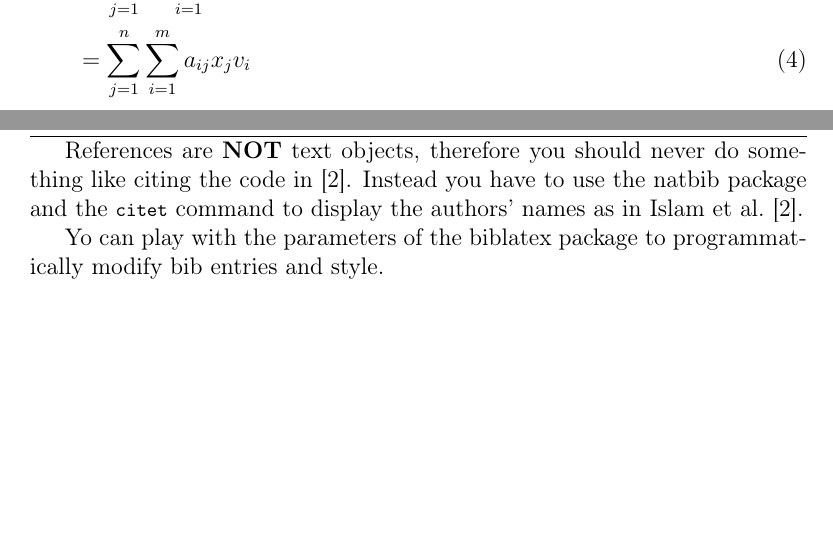
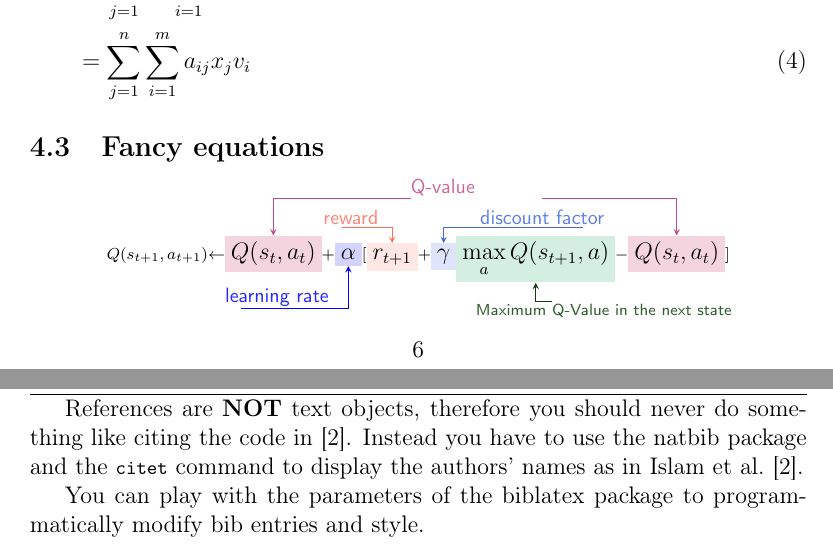
Before and after one commit to FLAGlab/Latex, a LaTeX document (keeping-up.tex, which reads biblio.tex, equations/bellman.tex, math.tex): two parts of pages 6 and 7 of 8, joined at a grey line, cut so that both start at the same text, the shorter picture padded with empty space. Compiled offline with pdfLaTeX.

Commit message:
adding equations
Signed-off-by: ncardozo <n.cardozo@uniandes.edu.co>

```diff
--- a/biblio.tex
+++ b/biblio.tex
@@ -21,6 +21,6 @@ Bibliographies are manages by the bibtex package/specification. This will let us
 
 References are \textbf{NOT} text objects, therefore you should never do something like citing the code in \cite{islam20}. Instead you have to use the natbib package and the \spy{citet} command to display the authors' names as in \citet{islam20}.
 
-Yo can play with the parameters of the biblatex package to programmatically modify bib entries and style.
+You can play with the parameters of the biblatex package to programmatically modify bib entries and style.
 
 \endinput
--- /dev/null
+++ b/equations/bellman.tex
@@ -0,0 +1,38 @@
+
+\begin{equation*} \label{eq:QL}
+\scriptstyle
+    Q(s_{t+1},\, a_{t+1}) \leftarrow
+    {\tikzmarknode{qt}{\highlight{purple}{$Q(s_t, a_t)$}}} +
+    {\tikzmarknode{alpha}{\highlight{blue}{$\alpha$}}}
+    [
+    {\tikzmarknode{r}{\highlight{Bittersweet}{$r_{t+1}$}}}  +
+    {\tikzmarknode{gamma}{\highlight{RoyalBlue}{$\gamma$}}}
+    {\tikzmarknode{max}{\highlight{OliveGreen}{$\max\limits_a Q(s_{t+1},a)$}}} -
+    {\tikzmarknode{qt2}{\highlight{purple}{$Q(s_t, a_t)$}}}
+    ]
+\end{equation*}
+
+\begin{tikzpicture}[overlay,remember picture,>=stealth,nodes={align=left,inner ysep=1pt},<-]
+    % For "Qt1"
+    \path (qt.north) ++ (3.7,1.6em) node[anchor=south east,color=Mulberry!85] (ntext){\textsf{\footnotesize Q-value}};
+    \draw [color=Mulberry](qt.north) |- ([xshift=0.8ex,color=Mulberry]ntext.south west);
+    \path (qt2.north) ++ (-1.2,1.6em) node[anchor=south east,color=Mulberry!85] (qt2text){};
+    \draw [color=Mulberry](qt2.north) |- ([xshift=-4.9ex,color=Mulberry]qt2text.south west);
+    % For alpha
+    \path (alpha.north) ++ (-0.2,-2.8em) node[anchor=south east,color=blue!85] (atext){\textsf{\footnotesize learning rate}};
+    \draw [color=blue](alpha.south) |- ([xshift=-9.3ex,color=blue]atext.south east);
+    % For r
+    \path (r.north) ++ (-0.1,1.5em) node[anchor=north east,color=Bittersweet!85] (lijtext){\textsf{\footnotesize reward}};
+    \draw [color=Bittersweet](r.north) |- ([xshift=-4.3ex,color=Bittersweet]lijtext.south east);
+    %gamma
+    \path (gamma.north) ++ (0.5,1.5em) node[anchor=north west,color=RoyalBlue!85] (gtext){\textsf{\footnotesize discount factor}};
+    \draw [color=RoyalBlue](gamma.north) |- ([xshift=-2.9ex,color=RoyalBlue]gtext.south east);
+    % For "l_i^max"
+    \path (max.north) ++ (-1.2,-3.6em) node[anchor=south west,color=xkcdHunterGreen!85] (lmaxtext){\textsf{\scriptsize Maximum Q-Value in the next state}};
+    \draw [color=xkcdHunterGreen](max.south) |- ([xshift=-5ex,color=xkcdHunterGreen]lmaxtext.north);
+\end{tikzpicture}
+
+
+
+
+\endinput
--- a/keeping-up.tex
+++ b/keeping-up.tex
@@ -1,6 +1,6 @@
 % !BIB TS-program = biber
 
-% \RequirePackage[final]{graphicx}
+\RequirePackage[final]{graphicx}
 \documentclass[12pt, a4paper, draft]{article}
 
 
--- a/math.tex
+++ b/math.tex
@@ -46,5 +46,10 @@ f(u) & =\sum\limits_{j=1}^{n^2+1} x_jf(u_j)&\\
      & =\sum_{j=1}^{n} \sum_{i=1}^{m} a_{ij}x_jv_i
 \end{flalign}
 
+%%%%
+\subsection{Fancy equations}
+
+\vspace{1cm}
+\input{equations/bellman}
 
 \endinput
--- a/preamble.tex
+++ b/preamble.tex
@@ -25,8 +25,8 @@
 \usepackage{booktabs}       %Book style definition of tables
 \usepackage{multirow}        % enable multirow definitions within a table
 %additional useful libraries
+\usepackage{xspace}             %Add spaces to commands
 \usepackage{xcolor,colortbl}  %Definition of colors
-\usepackage{xspace}             %Add spaces to commands
 \usepackage{suffix}                % Suffix definition of commands
 \usepackage{etoolbox}           %Programatic tools
 \usepackage{acronym}           %Acronym definition
@@ -218,6 +237,9 @@
 \definecolor{idea}{rgb}{.1, .7, .0}
 \definecolor{missing}{rgb}{.9, .1, .0}
 \definecolor{OliveGreen}{rgb}{0,0.6,0.3}
+\definecolor{Bittersweet}{rgb}{0.996,0.435,0.369}
+\definecolor{RoyalBlue}{rgb}{0.25,0.41,0.88}
+\definecolor{Mulberry}{rgb}{0.77,0.29,0.54}
 
 
 
```
Also changed, not shown: language.tex (+1 -1 lines), equations/bellman.tex (29 more changed lines), preamble.tex (19 more changed lines).
